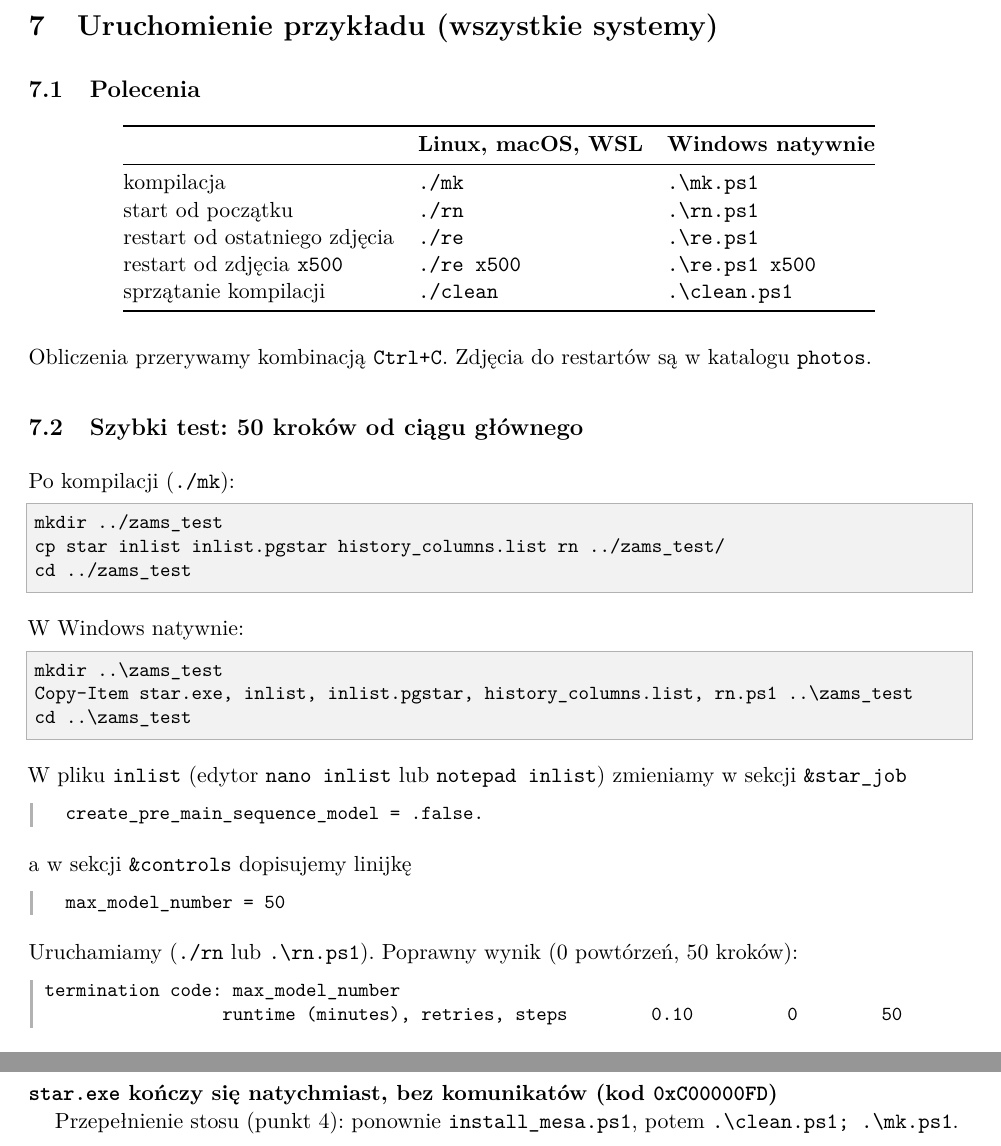
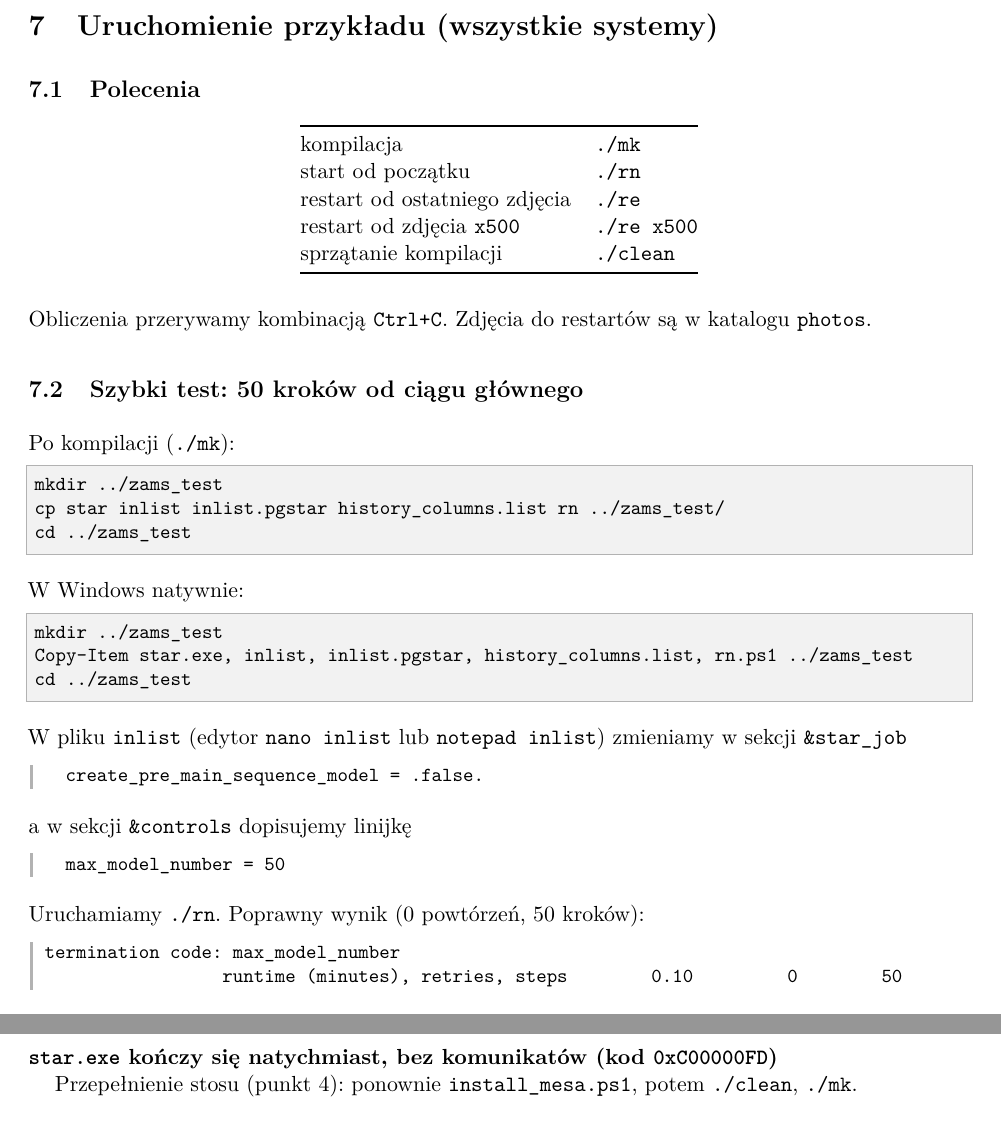
Before and after one commit to VA00/MESA-minimal-test-1MSun-star, a LaTeX document (doc/MESA_instrukcja.tex): two parts of pages 7 and 10 of 11 before the commit and two parts of pages 7 and 11 of 11 after it, joined at a grey line, cut so that both start at the same text. Compiled offline with pdfLaTeX.

Commit message:
Te same polecenia ./mk, ./rn, ./re, ./clean na wszystkich systemach
Co-Authored-By: Claude Opus 5.5 <noreply@anthropic.com>

```diff
--- a/doc/MESA_instrukcja.tex
+++ b/doc/MESA_instrukcja.tex
@@ -365,15 +365,13 @@ Dalej jak w rozdziale~\ref{sec:run}.
 \subsection{Polecenia}
 
 \begin{center}
-\begin{tabular}{@{}lll@{}}
+\begin{tabular}{@{}ll@{}}
 \toprule
-& \textbf{Linux, macOS, WSL} & \textbf{Windows natywnie} \\
-\midrule
-kompilacja & \verb!./mk! & \verb!.\mk.ps1! \\
-start od początku & \verb!./rn! & \verb!.\rn.ps1! \\
-restart od ostatniego zdjęcia & \verb!./re! & \verb!.\re.ps1! \\
-restart od zdjęcia \code{x500} & \verb!./re x500! & \verb!.\re.ps1 x500! \\
-sprzątanie kompilacji & \verb!./clean! & \verb!.\clean.ps1! \\
+kompilacja & \verb!./mk! \\
+start od początku & \verb!./rn! \\
+restart od ostatniego zdjęcia & \verb!./re! \\
+restart od zdjęcia \code{x500} & \verb!./re x500! \\
+sprzątanie kompilacji & \verb!./clean! \\
 \bottomrule
 \end{tabular}
 \end{center}
@@ -389,9 +387,9 @@ cd ../zams_test
 \end{sh}
 W Windows natywnie:
 \begin{ps}
-mkdir ..\zams_test
-Copy-Item star.exe, inlist, inlist.pgstar, history_columns.list, rn.ps1 ..\zams_test
-cd ..\zams_test
+mkdir ../zams_test
+Copy-Item star.exe, inlist, inlist.pgstar, history_columns.list, rn.ps1 ../zams_test
+cd ../zams_test
 \end{ps}
 W pliku \code{inlist} (edytor \code{nano inlist} lub \code{notepad inlist}) zmieniamy w sekcji
 \code{\&star\_job}
@@ -402,7 +400,7 @@ a w sekcji \code{\&controls} dopisujemy linijkę
 \begin{out}
   max_model_number = 50
 \end{out}
-Uruchamiamy (\verb!./rn! lub \verb!.\rn.ps1!). Poprawny wynik (0 powtórzeń, 50 kroków):
+Uruchamiamy \verb!./rn!. Poprawny wynik (0 powtórzeń, 50 kroków):
 \begin{out}
 termination code: max_model_number
                  runtime (minutes), retries, steps        0.10         0        50
@@ -587,8 +586,8 @@ C:\MESA\MESA-minimal-test-1MSun-star\windows\install_mesa.ps1 -Modules star -Cle
 Remove-Item C:\MESA\mesa-24.08.1\data\*\cache\*.bin
 \end{ps}
 \item[\code{star.exe} kończy się natychmiast, bez komunikatów (kod \code{0xC00000FD})]
-  Przepełnienie stosu (punkt~4): ponownie \code{install\_mesa.ps1}, potem
-  \verb!.\clean.ps1; .\mk.ps1!.
+  Przepełnienie stosu (punkt~4): ponownie \code{install\_mesa.ps1}, potem \verb!./clean!,
+  \verb!./mk!.
 \item[Pierwsze uruchomienie jest bardzo wolne]
   Tworzenie plików cache (jednorazowo). Rozpakowywanie i kompilację spowalnia też antywirus.
   Można (jako administrator) wyłączyć skanowanie katalogu \verb!C:\MESA!.
```
Also changed, not shown: README.md, doc/MESA_instrukcja.pdf, doc/MESA_instrukcja.tex (9 more changed lines).
